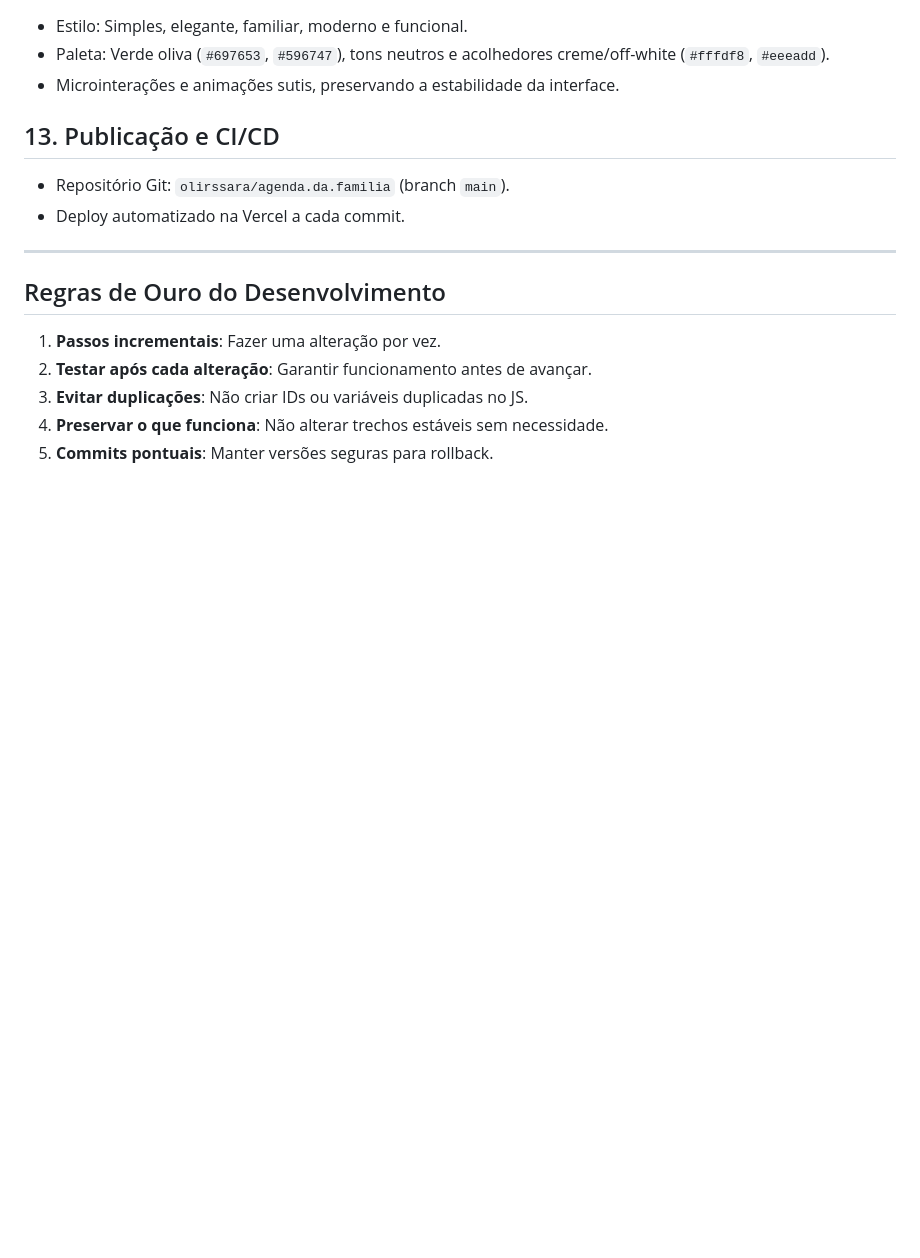
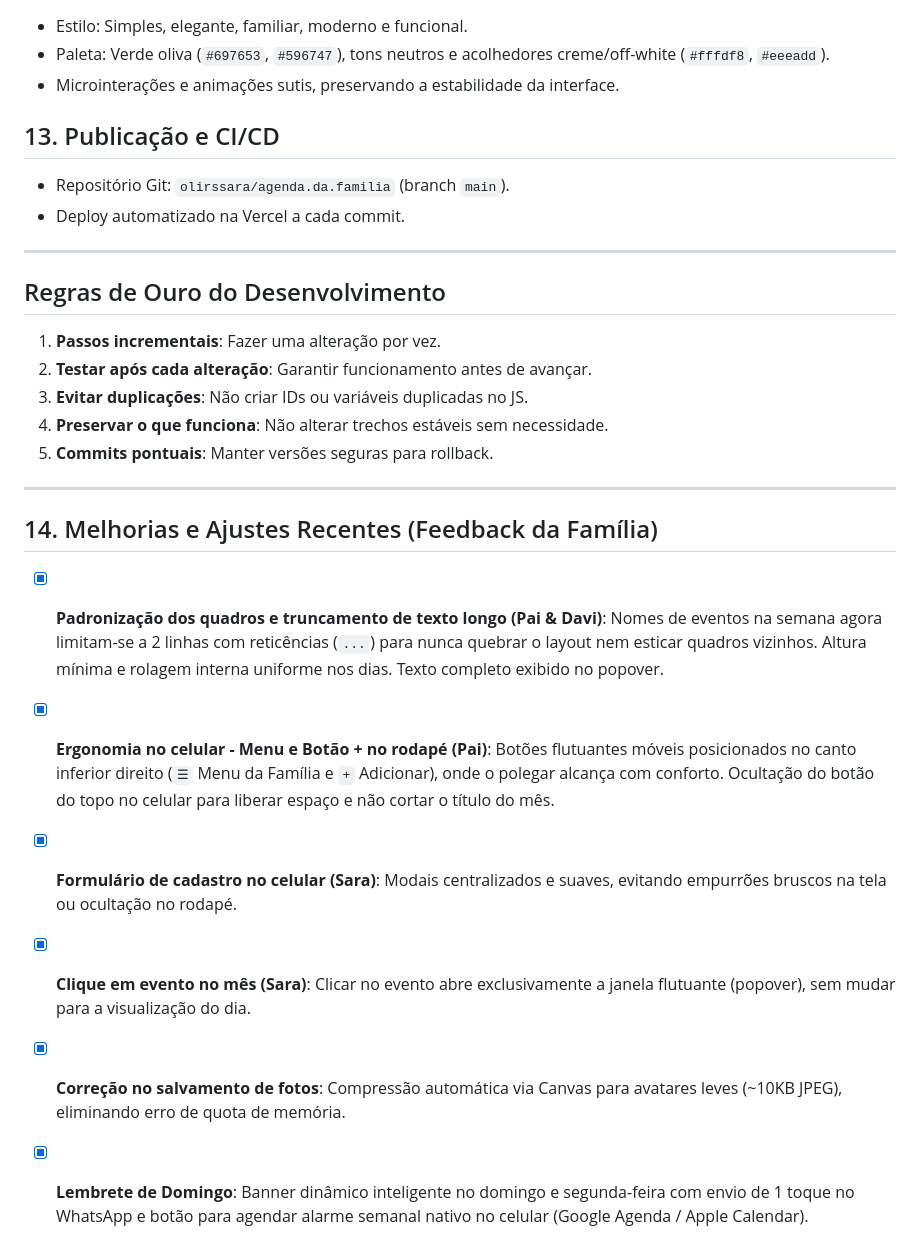
Before and after one commit to olirssara/agenda.da.familia, a Markdown page: PLANO_MESTRE.md, the part around the change. Drawn GitHub-style; blank space fills up the shorter version.

Commit message:
docs: atualiza PLANO_MESTRE com resolucoes de feedback da familia

```diff
--- a/PLANO_MESTRE.md
+++ b/PLANO_MESTRE.md
@@ -90,3 +90,13 @@ Documento de referência contendo todas as diretrizes, status atual e roadmap de
 3. **Evitar duplicações**: Não criar IDs ou variáveis duplicadas no JS.
 4. **Preservar o que funciona**: Não alterar trechos estáveis sem necessidade.
 5. **Commits pontuais**: Manter versões seguras para rollback.
+
+---
+
+## 14. Melhorias e Ajustes Recentes (Feedback da Família)
+- [x] **Padronização dos quadros e truncamento de texto longo (Pai & Davi)**: Nomes de eventos na semana agora limitam-se a 2 linhas com reticências (`...`) para nunca quebrar o layout nem esticar quadros vizinhos. Altura mínima e rolagem interna uniforme nos dias. Texto completo exibido no popover.
+- [x] **Ergonomia no celular - Menu e Botão + no rodapé (Pai)**: Botões flutuantes móveis posicionados no canto inferior direito (`☰` Menu da Família e `+` Adicionar), onde o polegar alcança com conforto. Ocultação do botão do topo no celular para liberar espaço e não cortar o título do mês.
+- [x] **Formulário de cadastro no celular (Sara)**: Modais centralizados e suaves, evitando empurrões bruscos na tela ou ocultação no rodapé.
+- [x] **Clique em evento no mês (Sara)**: Clicar no evento abre exclusivamente a janela flutuante (popover), sem mudar para a visualização do dia.
+- [x] **Correção no salvamento de fotos**: Compressão automática via Canvas para avatares leves (~10KB JPEG), eliminando erro de quota de memória.
+- [x] **Lembrete de Domingo**: Banner dinâmico inteligente no domingo e segunda-feira com envio de 1 toque no WhatsApp e botão para agendar alarme semanal nativo no celular (Google Agenda / Apple Calendar).
```
